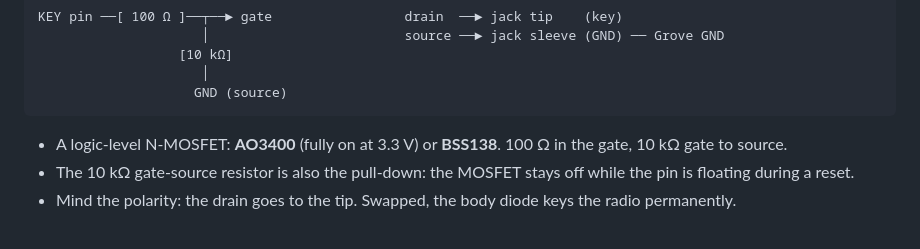
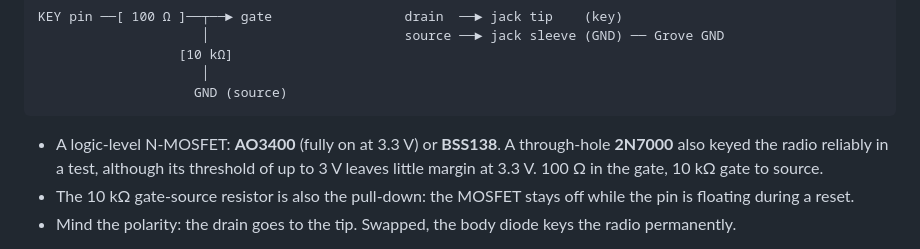
Before and after one commit to ok1cdj/M5-ESP32-keyer, a Markdown page: README.md, the part around the change. Drawn GitHub-style.

Commit message:
README: 2N7000 keying tested
Co-Authored-By: Claude Opus 5.5 (1M context) <noreply@anthropic.com>
Claude-Session: https://claude.ai/code/session_01F6DshncJ5kGnb8KFsooBF6

````diff
--- a/README.md
+++ b/README.md
@@ -50,7 +50,7 @@ KEY pin ──[ 100 Ω ]──┬──► gate                 drain  ──►
                     GND (source)
 ```
 
-- A logic-level N-MOSFET: **AO3400** (fully on at 3.3 V) or **BSS138**. 100 Ω in the gate, 10 kΩ gate to source.
+- A logic-level N-MOSFET: **AO3400** (fully on at 3.3 V) or **BSS138**. A through-hole **2N7000** also keyed the radio reliably in a test, although its threshold of up to 3 V leaves little margin at 3.3 V. 100 Ω in the gate, 10 kΩ gate to source.
 - The 10 kΩ gate-source resistor is also the pull-down: the MOSFET stays off while the pin is floating during a reset.
 - Mind the polarity: the drain goes to the tip. Swapped, the body diode keys the radio permanently.
 
````
